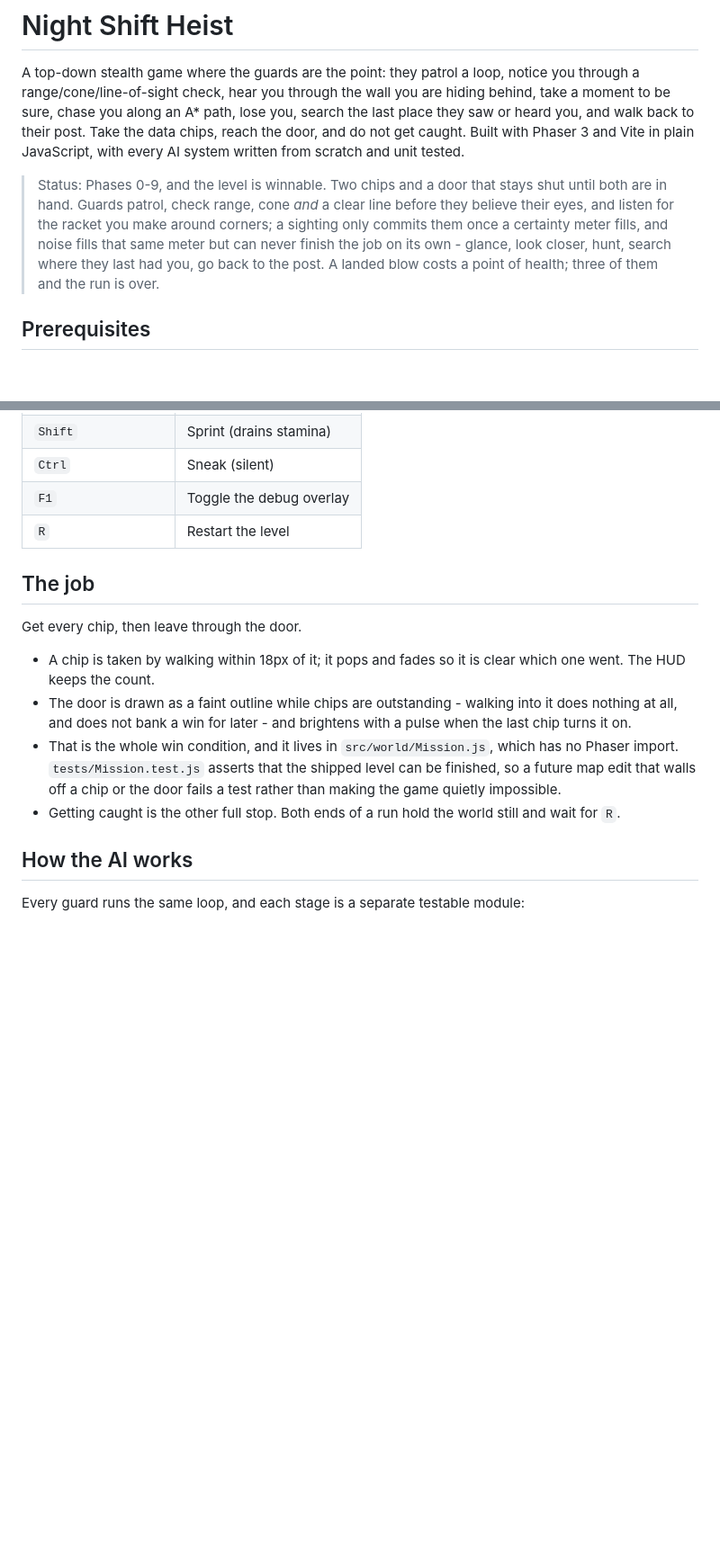
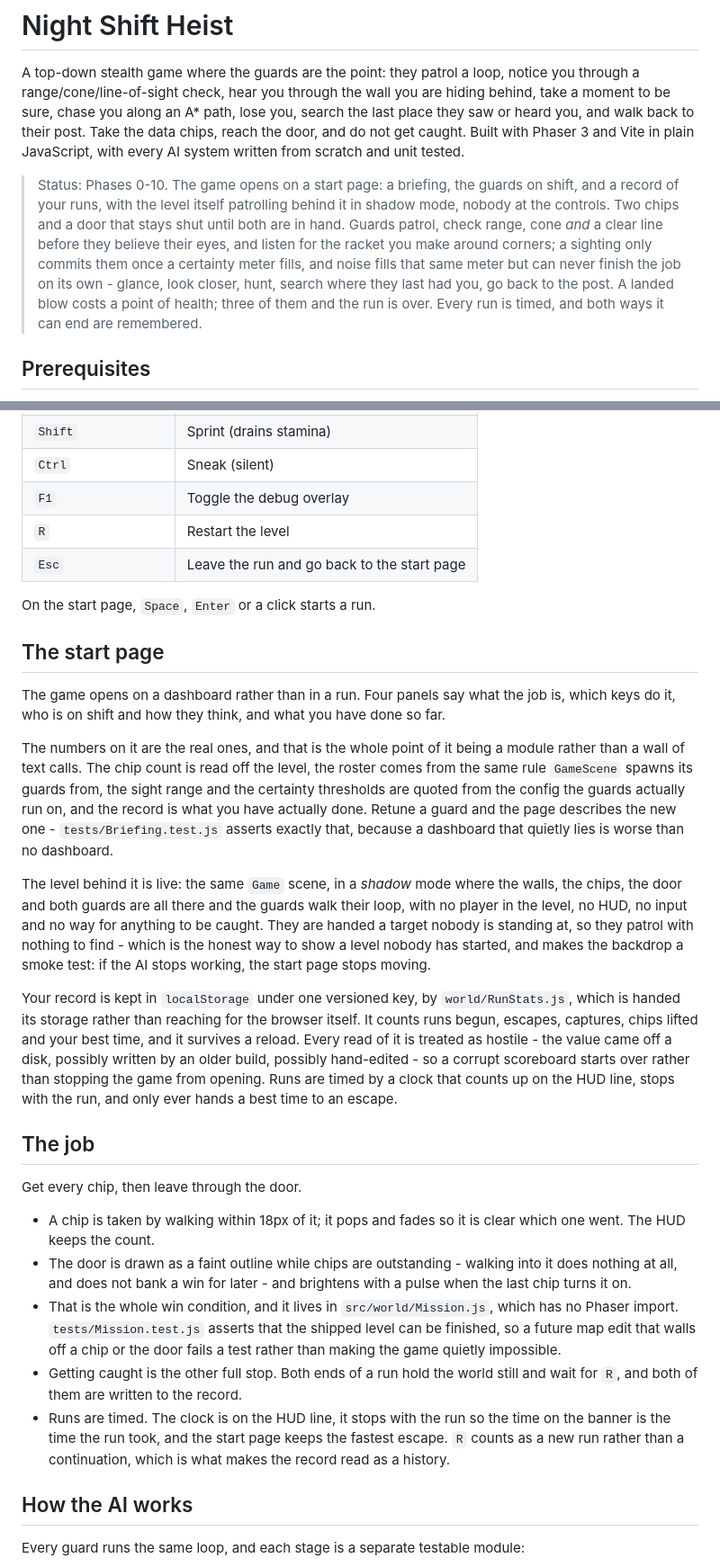
Before and after one commit to visshalb2007/blindspot-phaser, a Markdown page: README.md, 2 parts joined by grey strips. Shown at 90% size. Drawn GitHub-style; blank space fills up the shorter version.

Commit message:
docs: the game has a start page now
The README gains the page, what is real about it, and what a shadow mode is - plus the clock, the record, and the two keys that were not there before. The gap list loses 'no timer and no score' because that is no longer quite true, and gains what replaced it: one fixed difficulty, and a record that lives in one browser and nowhere else.

```diff
--- a/README.md
+++ b/README.md
@@ -8,13 +8,16 @@ post. Take the data chips, reach the door, and do not get caught. Built with
 Phaser 3 and Vite in plain JavaScript, with every AI system written from scratch
 and unit tested.
 
-> Status: Phases 0-9, and the level is winnable. Two chips and a door that stays
-> shut until both are in hand. Guards patrol, check range, cone *and* a clear
-> line before they believe their eyes, and listen for the racket you make around
-> corners; a sighting only commits them once a certainty meter fills, and noise
-> fills that same meter but can never finish the job on its own - glance, look
-> closer, hunt, search where they last had you, go back to the post. A landed
-> blow costs a point of health; three of them and the run is over.
+> Status: Phases 0-10. The game opens on a start page: a briefing, the guards on
+> shift, and a record of your runs, with the level itself patrolling behind it in
+> shadow mode, nobody at the controls. Two chips and a door that stays shut until
+> both are in hand. Guards patrol, check range, cone *and* a clear line before
+> they believe their eyes, and listen for the racket you make around corners; a
+> sighting only commits them once a certainty meter fills, and noise fills that
+> same meter but can never finish the job on its own - glance, look closer, hunt,
+> search where they last had you, go back to the post. A landed blow costs a
+> point of health; three of them and the run is over. Every run is timed, and
+> both ways it can end are remembered.
 
 ## Prerequisites
 
@@ -82,6 +85,40 @@ failure rather than a stutter.
 | `Ctrl` | Sneak (silent) |
 | `F1` | Toggle the debug overlay |
 | `R` | Restart the level |
+| `Esc` | Leave the run and go back to the start page |
+
+On the start page, `Space`, `Enter` or a click starts a run.
+
+## The start page
+
+The game opens on a dashboard rather than in a run. Four panels say what the job
+is, which keys do it, who is on shift and how they think, and what you have done
+so far.
+
+The numbers on it are the real ones, and that is the whole point of it being a
+module rather than a wall of text calls. The chip count is read off the level,
+the roster comes from the same rule `GameScene` spawns its guards from, the sight
+range and the certainty thresholds are quoted from the config the guards actually
+run on, and the record is what you have actually done. Retune a guard and the page
+describes the new one - `tests/Briefing.test.js` asserts exactly that, because a
+dashboard that quietly lies is worse than no dashboard.
+
+The level behind it is live: the same `Game` scene, in a *shadow* mode where the
+walls, the chips, the door and both guards are all there and the guards walk
+their loop, with no player in the level, no HUD, no input and no way for anything
+to be caught. They are handed a target nobody is standing at, so they patrol with
+nothing to find - which is the honest way to show a level nobody has started, and
+makes the backdrop a smoke test: if the AI stops working, the start page stops
+moving.
+
+Your record is kept in `localStorage` under one versioned key, by
+`world/RunStats.js`, which is handed its storage rather than reaching for the
+browser itself. It counts runs begun, escapes, captures, chips lifted and your
+best time, and it survives a reload. Every read of it is treated as hostile - the
+value came off a disk, possibly written by an older build, possibly hand-edited -
+so a corrupt scoreboard starts over rather than stopping the game from opening.
+Runs are timed by a clock that counts up on the HUD line, stops with the run, and
+only ever hands a best time to an escape.
 
 ## The job
 
@@ -97,7 +134,11 @@ Get every chip, then leave through the door.
   can be finished, so a future map edit that walls off a chip or the door fails
   a test rather than making the game quietly impossible.
 - Getting caught is the other full stop. Both ends of a run hold the world still
-  and wait for `R`.
+  and wait for `R`, and both of them are written to the record.
+- Runs are timed. The clock is on the HUD line, it stops with the run so the time
+  on the banner is the time the run took, and the start page keeps the fastest
+  escape. `R` counts as a new run rather than a continuation, which is what makes
+  the record read as a history.
 
 ## How the AI works
 
```
Also changed, not shown: other parts of README.md (+14 -7 lines).
